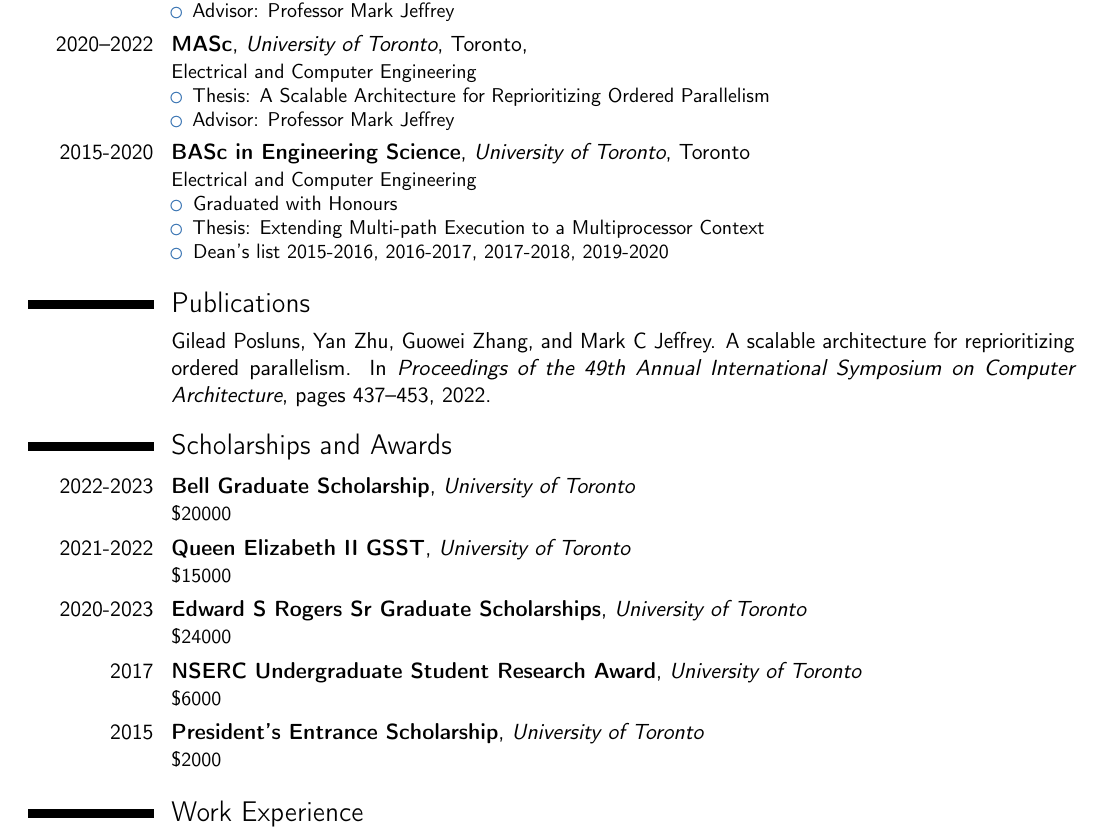
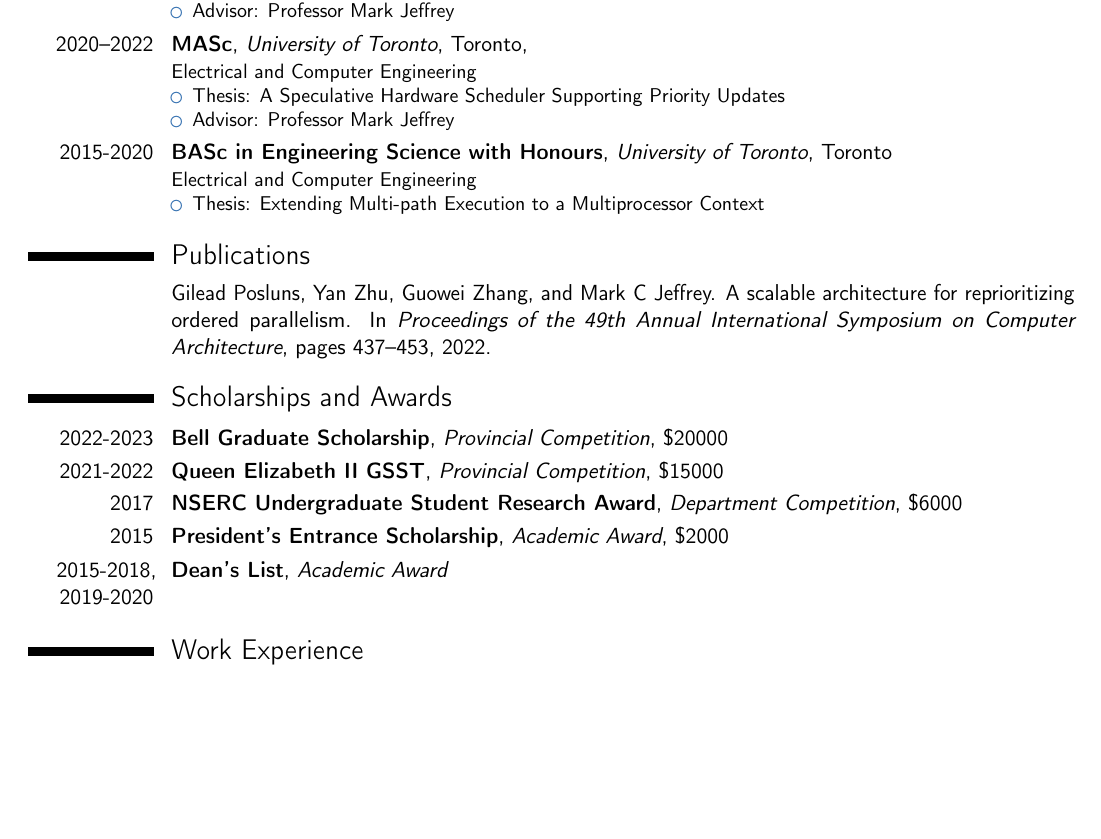
Before and after one commit to gposluns/cv, a LaTeX CV (cv.tex): part of page 1 of 2, cut so that both start at the same text, the shorter picture padded with empty space. Compiled offline with pdfLaTeX.

Commit message:
award tweaks

```diff
--- a/cv.tex
+++ b/cv.tex
@@ -70,16 +70,14 @@
 \end{itemize}}
 \cventry{2020--2022}{MASc}{University of Toronto}{Toronto}{\textit{}}{Electrical and Computer Engineering
 \begin{itemize}
-\item Thesis: A Scalable Architecture for Reprioritizing Ordered Parallelism
+\item Thesis: A Speculative Hardware Scheduler Supporting Priority Updates
 \item Advisor: Professor Mark Jeffrey
 %\item Edward S Rogers Sr. Graduate Scholarship
 \end{itemize}}
-\cventry{2015-2020}{BASc in Engineering Science}{University of Toronto}{Toronto}{}{Electrical and Computer Engineering  % arguments 3 to 6 can be left empty
+\cventry{2015-2020}{BASc in Engineering Science with Honours}{University of Toronto}{Toronto}{}{Electrical and Computer Engineering  % arguments 3 to 6 can be left empty
 \begin{itemize}
-\item Graduated with Honours
 \item Thesis: Extending Multi-path Execution to a Multiprocessor Context
 %\item President's Entrance Scholarship
-\item Dean's list 2015-2016, 2016-2017, 2017-2018, 2019-2020
 \end{itemize}}
 
 \nocite{posluns2022scalable}
@@ -90,11 +88,12 @@
 %\cventry{2020}{Undergraduate Thesis}{Extending Multi-path Execution to a Multiprocessor Context}{}{}{}
 
 \section{Scholarships and Awards}
-	\cventry{2022-2023}{Bell Graduate Scholarship}{University of Toronto}{}{}{\$20000}
-	\cventry{2021-2022}{Queen Elizabeth II GSST}{University of Toronto}{}{}{\$15000}
-	\cventry{2020-2023}{Edward S Rogers Sr Graduate Scholarships}{University of Toronto}{}{}{\$24000}
-	\cventry{2017}{NSERC Undergraduate Student Research Award}{University of Toronto}{}{}{\$6000}
-	\cventry{2015}{President's Entrance Scholarship}{University of Toronto}{}{}{\$2000}
+	\cventry{2022-2023}{Bell Graduate Scholarship}{Provincial Competition}{}{\$20000}{}
+	\cventry{2021-2022}{Queen Elizabeth II GSST}{Provincial Competition}{}{\$15000}{}
+	%\cventry{2020-2023}{Edward S Rogers Sr Graduate Scholarships}{}{}{}{\$24000}
+	\cventry{2017}{NSERC Undergraduate Student Research Award}{Department Competition}{}{\$6000}{}
+	\cventry{2015}{President's Entrance Scholarship}{Academic Award}{}{\$2000}{}
+	\cventry{2015-2018, 2019-2020}{Dean's List}{Academic Award}{}{}{}
 
 \section{Work Experience}
 %\subsection{Vocational}
```
Also changed, not shown: cv.pdf.
